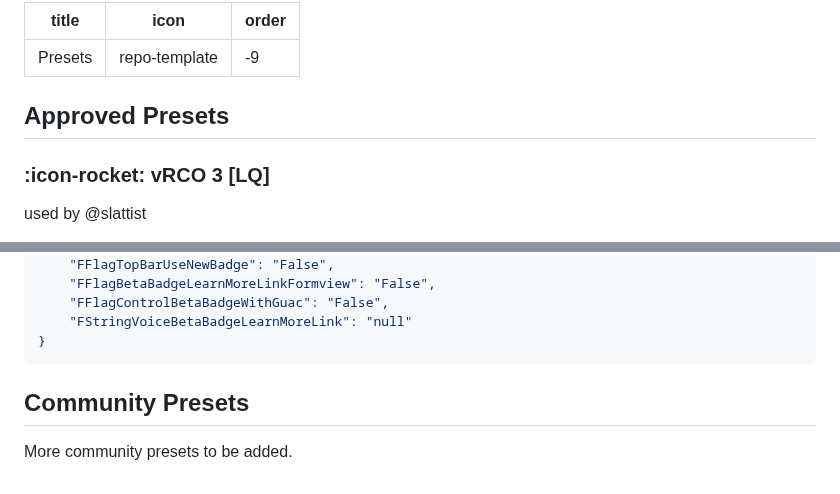
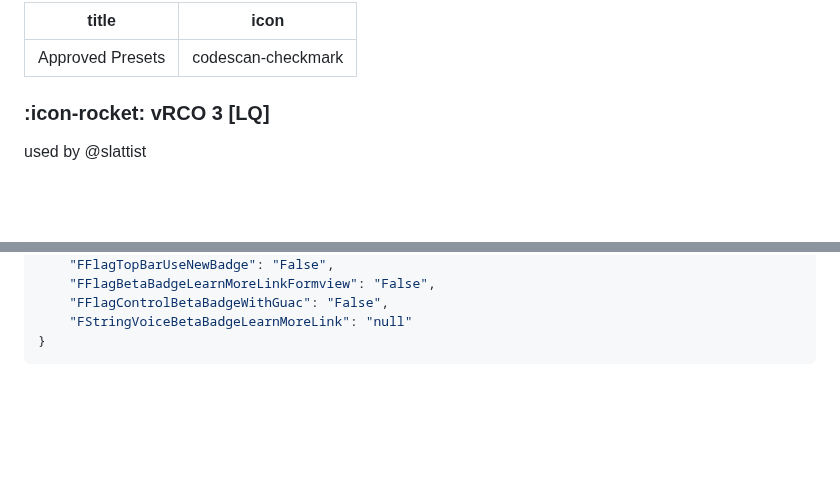
Before and after one commit to virtualflags/archive, a Markdown page: Fast Flags/Presets/A1.md, 2 parts joined by grey strips. Drawn GitHub-style; blank space fills up the shorter version.

````diff
--- a/Fast Flags/Presets.md
+++ b/Fast Flags/Presets/A1.md
@@ -1,9 +1,7 @@
 ---
-title: Presets
-icon: repo-template
-order: -9
+title: Approved Presets
+icon: codescan-checkmark
 ---
-## Approved Presets
 
 ### :icon-rocket: vRCO 3 [LQ]
 used by @slattist
@@ -118,7 +116,3 @@ very low quality
     "FStringVoiceBetaBadgeLearnMoreLink": "null"
 }
 ```
-
-## Community Presets
-
-More community presets to be added.
````
